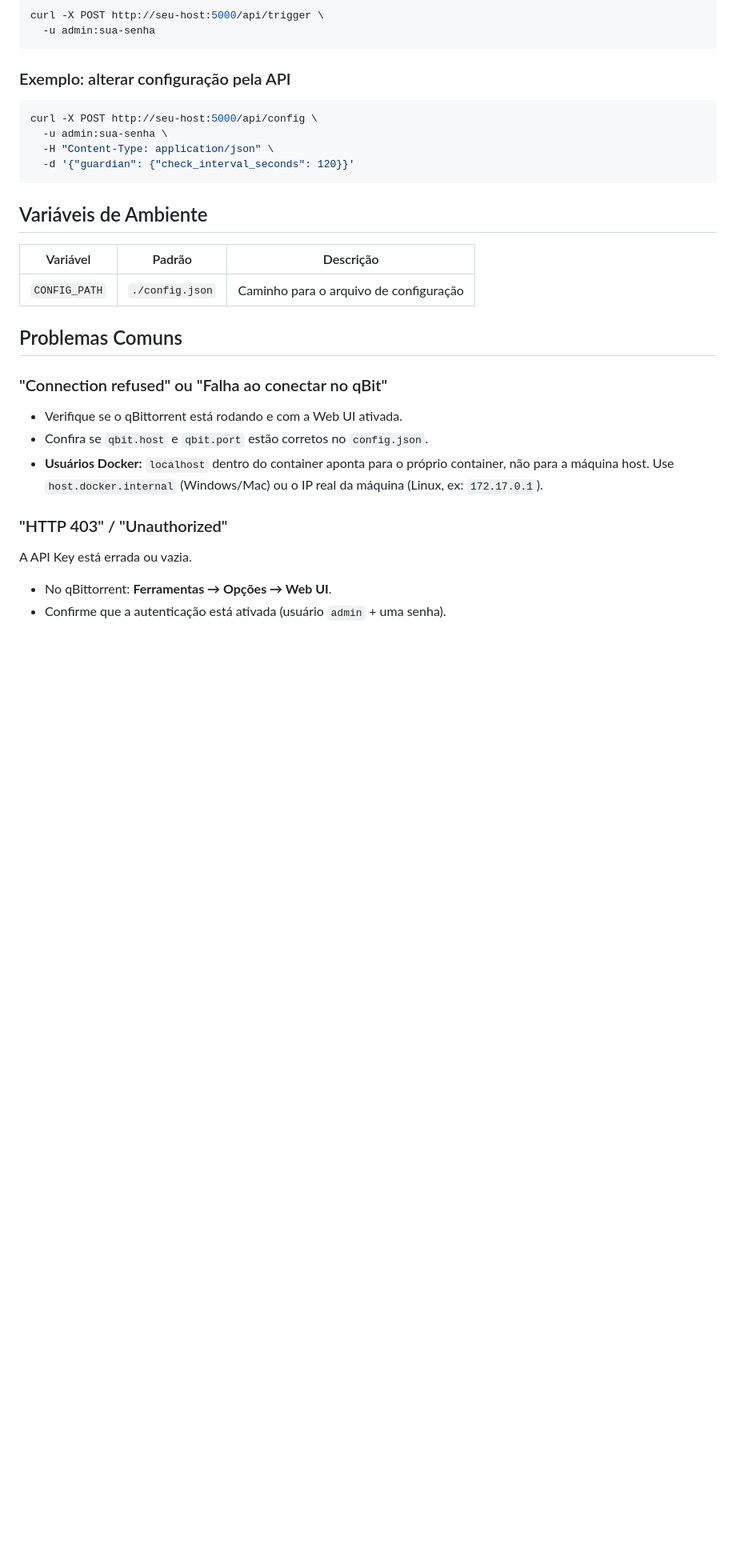
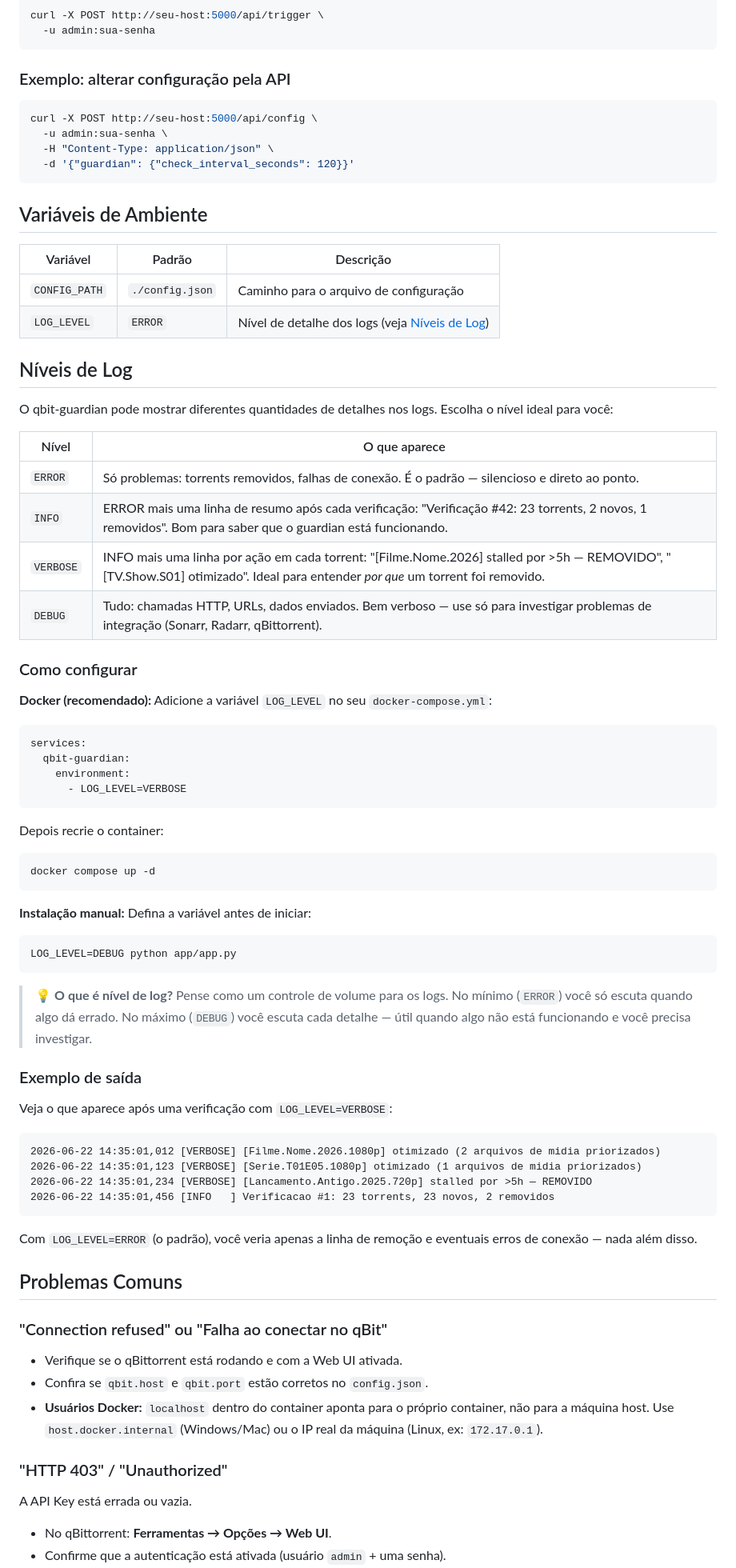
Before and after one commit to iHumberto/qbit-guardian, a Markdown page: README.pt-BR.md, the part around one of its changes. Shown at 80% size. Rendered like a GitHub page; blank space fills up the shorter version.

````diff
--- a/README.pt-BR.md
+++ b/README.pt-BR.md
@@ -211,6 +211,56 @@ curl -X POST http://seu-host:5000/api/config \
 | Variável       | Padrão          | Descrição                          |
 |----------------|-----------------|------------------------------------|
 | `CONFIG_PATH`  | `./config.json` | Caminho para o arquivo de configuração |
+| `LOG_LEVEL`    | `ERROR`         | Nível de detalhe dos logs (veja [Níveis de Log](#níveis-de-log)) |
+
+## Níveis de Log
+
+O qbit-guardian pode mostrar diferentes quantidades de detalhes nos logs. Escolha o nível ideal para você:
+
+| Nível    | O que aparece |
+|----------|--------------|
+| `ERROR`  | Só problemas: torrents removidos, falhas de conexão. É o padrão — silencioso e direto ao ponto. |
+| `INFO`   | ERROR mais uma linha de resumo após cada verificação: "Verificação #42: 23 torrents, 2 novos, 1 removidos". Bom para saber que o guardian está funcionando. |
+| `VERBOSE` | INFO mais uma linha por ação em cada torrent: "[Filme.Nome.2026] stalled por >5h — REMOVIDO", "[TV.Show.S01] otimizado". Ideal para entender *por que* um torrent foi removido. |
+| `DEBUG`   | Tudo: chamadas HTTP, URLs, dados enviados. Bem verboso — use só para investigar problemas de integração (Sonarr, Radarr, qBittorrent). |
+
+### Como configurar
+
+**Docker (recomendado):** Adicione a variável `LOG_LEVEL` no seu `docker-compose.yml`:
+
+```yaml
+services:
+  qbit-guardian:
+    environment:
+      - LOG_LEVEL=VERBOSE
+```
+
+Depois recrie o container:
+
+```bash
+docker compose up -d
+```
+
+**Instalação manual:** Defina a variável antes de iniciar:
+
+```bash
+LOG_LEVEL=DEBUG python app/app.py
+```
+
+> 💡 **O que é nível de log?** Pense como um controle de volume para os logs. No mínimo (`ERROR`) você só escuta quando algo dá errado. No máximo (`DEBUG`) você escuta cada detalhe — útil quando algo não está funcionando e você precisa investigar.
+
+### Exemplo de saída
+
+Veja o que aparece após uma verificação com `LOG_LEVEL=VERBOSE`:
+
+```
+2026-06-22 14:35:01,012 [VERBOSE] [Filme.Nome.2026.1080p] otimizado (2 arquivos de midia priorizados)
+2026-06-22 14:35:01,123 [VERBOSE] [Serie.T01E05.1080p] otimizado (1 arquivos de midia priorizados)
+2026-06-22 14:35:01,234 [VERBOSE] [Lancamento.Antigo.2025.720p] stalled por >5h — REMOVIDO
+2026-06-22 14:35:01,456 [INFO   ] Verificacao #1: 23 torrents, 23 novos, 2 removidos
+```
+
+Com `LOG_LEVEL=ERROR` (o padrão), você veria apenas a linha de remoção e eventuais erros de conexão — nada além disso.
 
 ## Problemas Comuns
 
````
Also changed, not shown: other parts of README.pt-BR.md (+2 -2 lines), README.md (+52 -2 lines).
